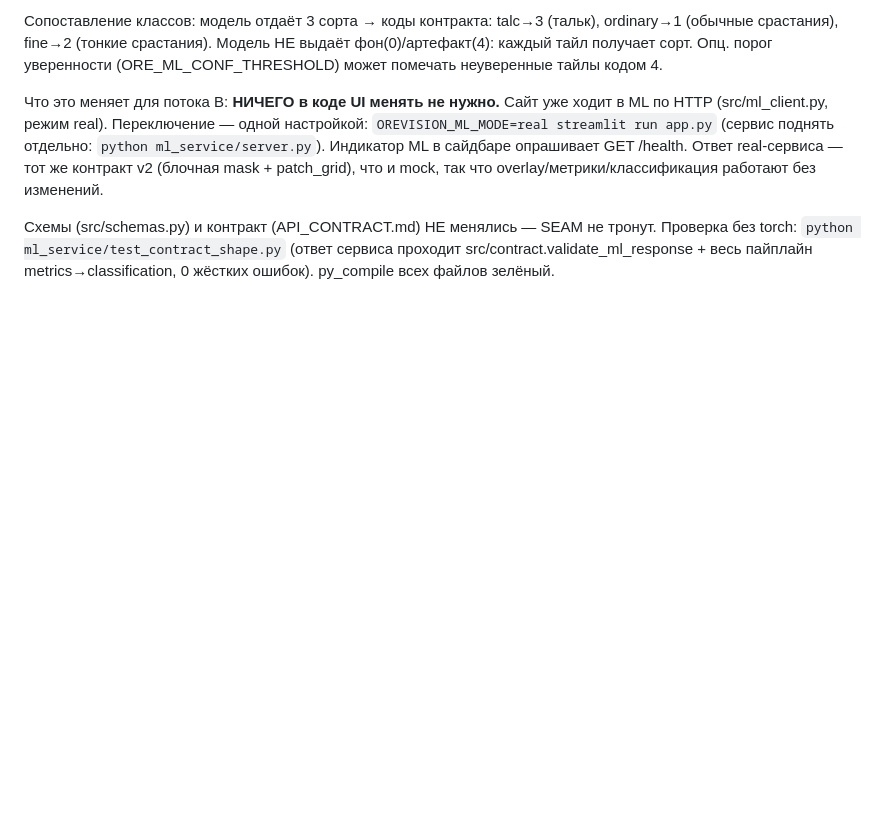
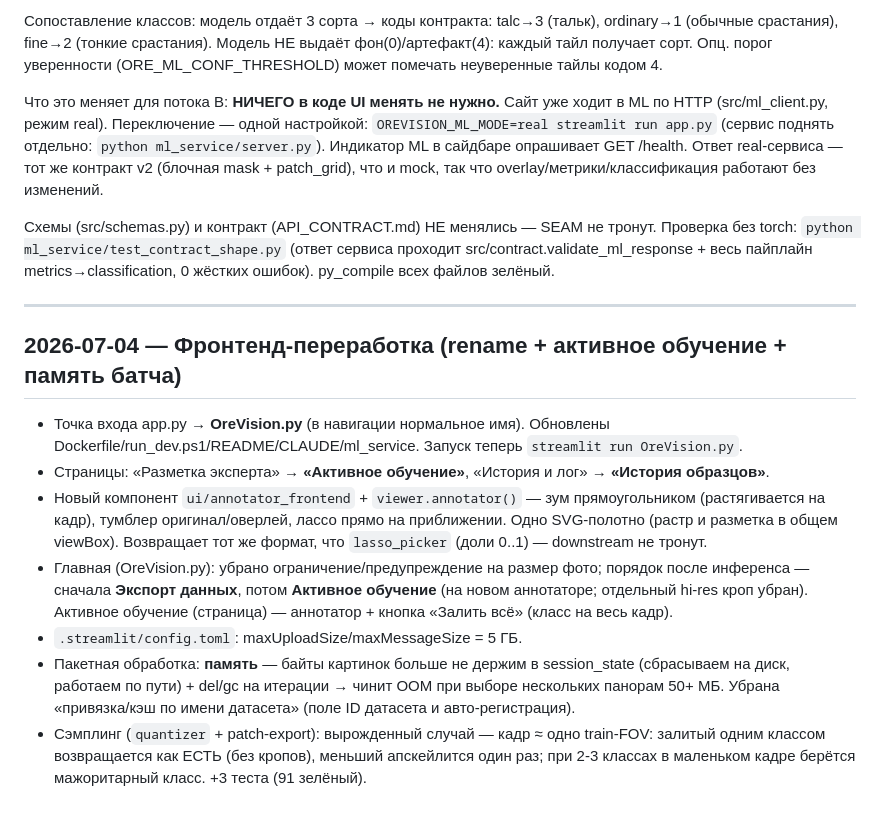
Before and after one commit to anastasiia1o/hackaton_web, a Markdown page: docs/coordination/HANDOFF.md, the part around the change. Drawn GitHub-style; blank space fills up the shorter version.

Commit message:
docs: coordination notes for frontend rework

```diff
--- a/docs/coordination/HANDOFF.md
+++ b/docs/coordination/HANDOFF.md
@@ -681,3 +681,30 @@ talc→3 (тальк), ordinary→1 (обычные срастания), fine→
 Проверка без torch: `python ml_service/test_contract_shape.py` (ответ сервиса
 проходит src/contract.validate_ml_response + весь пайплайн metrics→classification,
 0 жёстких ошибок). py_compile всех файлов зелёный.
+
+---
+
+## 2026-07-04 — Фронтенд-переработка (rename + активное обучение + память батча)
+
+- Точка входа app.py → **OreVision.py** (в навигации нормальное имя). Обновлены
+  Dockerfile/run_dev.ps1/README/CLAUDE/ml_service. Запуск теперь
+  `streamlit run OreVision.py`.
+- Страницы: «Разметка эксперта» → **«Активное обучение»**, «История и лог» →
+  **«История образцов»**.
+- Новый компонент `ui/annotator_frontend` + `viewer.annotator()` — зум
+  прямоугольником (растягивается на кадр), тумблер оригинал/оверлей, лассо прямо
+  на приближении. Одно SVG-полотно (растр и разметка в общем viewBox). Возвращает
+  тот же формат, что `lasso_picker` (доли 0..1) — downstream не тронут.
+- Главная (OreVision.py): убрано ограничение/предупреждение на размер фото;
+  порядок после инференса — сначала **Экспорт данных**, потом **Активное
+  обучение** (на новом аннотаторе; отдельный hi-res кроп убран). Активное
+  обучение (страница) — аннотатор + кнопка «Залить всё» (класс на весь кадр).
+- `.streamlit/config.toml`: maxUploadSize/maxMessageSize = 5 ГБ.
+- Пакетная обработка: **память** — байты картинок больше не держим в
+  session_state (сбрасываем на диск, работаем по пути) + del/gc на итерации →
+  чинит OOM при выборе нескольких панорам 50+ МБ. Убрана «привязка/кэш по имени
+  датасета» (поле ID датасета и авто-регистрация).
+- Сэмплинг (`quantizer` + patch-export): вырожденный случай — кадр ≈ одно
+  train-FOV: залитый одним классом возвращается как ЕСТЬ (без кропов), меньший
+  апскейлится один раз; при 2-3 классах в маленьком кадре берётся мажоритарный
+  класс. +3 теста (91 зелёный).
```
Also changed, not shown: docs/coordination/BOARD.md (+5 -0 lines).
